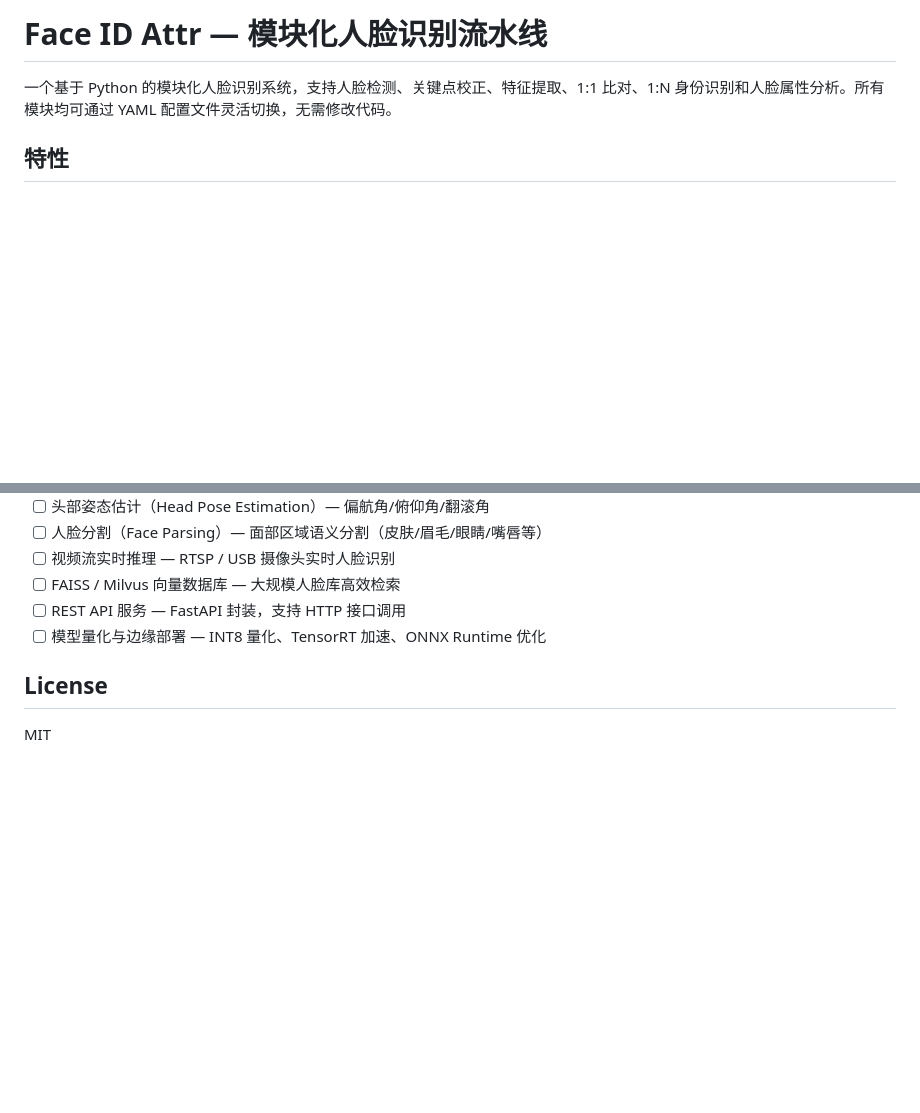
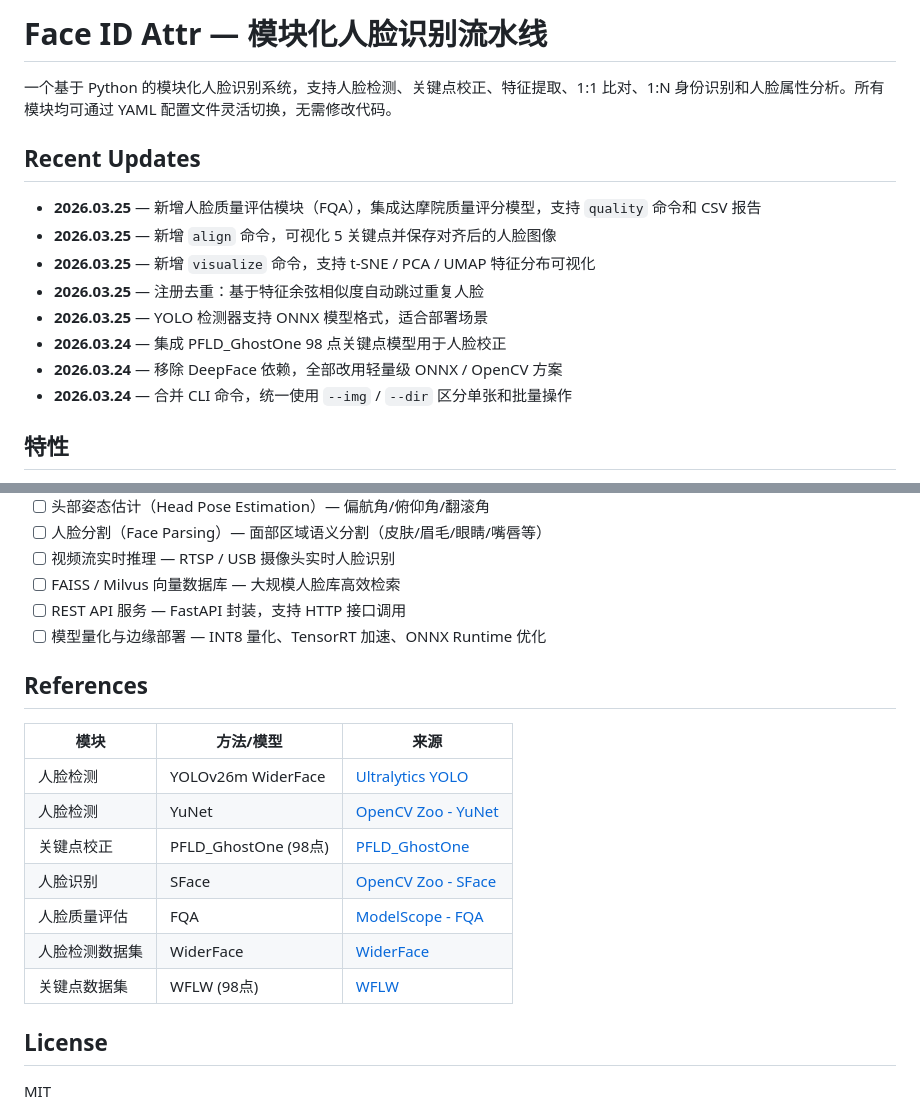
Before and after one commit to zhouchanggeng/face_id_attr, a Markdown page: README.md, 2 parts joined by grey strips. GitHub-like rendering; blank space fills up the shorter version.

Commit message:
docs: README 添加 Recent Updates 和 References 引用表

```diff
--- a/README.md
+++ b/README.md
@@ -1,6 +1,17 @@
 # Face ID Attr — 模块化人脸识别流水线
 
 一个基于 Python 的模块化人脸识别系统，支持人脸检测、关键点校正、特征提取、1:1 比对、1:N 身份识别和人脸属性分析。所有模块均可通过 YAML 配置文件灵活切换，无需修改代码。
+
+## Recent Updates
+
+- **2026.03.25** — 新增人脸质量评估模块（FQA），集成达摩院质量评分模型，支持 `quality` 命令和 CSV 报告
+- **2026.03.25** — 新增 `align` 命令，可视化 5 关键点并保存对齐后的人脸图像
+- **2026.03.25** — 新增 `visualize` 命令，支持 t-SNE / PCA / UMAP 特征分布可视化
+- **2026.03.25** — 注册去重：基于特征余弦相似度自动跳过重复人脸
+- **2026.03.25** — YOLO 检测器支持 ONNX 模型格式，适合部署场景
+- **2026.03.24** — 集成 PFLD_GhostOne 98 点关键点模型用于人脸校正
+- **2026.03.24** — 移除 DeepFace 依赖，全部改用轻量级 ONNX / OpenCV 方案
+- **2026.03.24** — 合并 CLI 命令，统一使用 `--img` / `--dir` 区分单张和批量操作
 
 ## 特性
 
@@ -305,6 +316,18 @@ quality_assessor:
 - [ ] REST API 服务 — FastAPI 封装，支持 HTTP 接口调用
 - [ ] 模型量化与边缘部署 — INT8 量化、TensorRT 加速、ONNX Runtime 优化
 
+## References
+
+| 模块 | 方法/模型 | 来源 |
+|------|-----------|------|
+| 人脸检测 | YOLOv26m WiderFace | [Ultralytics YOLO](https://github.com/ultralytics/ultralytics) |
+| 人脸检测 | YuNet | [OpenCV Zoo - YuNet](https://github.com/opencv/opencv_zoo/tree/main/models/face_detection_yunet) |
+| 关键点校正 | PFLD_GhostOne (98点) | [PFLD_GhostOne](https://github.com/AnthonyF333/PFLD_GhostOne) |
+| 人脸识别 | SFace | [OpenCV Zoo - SFace](https://github.com/opencv/opencv_zoo/tree/main/models/face_recognition_sface) |
+| 人脸质量评估 | FQA | [ModelScope - FQA](https://www.modelscope.cn/models/iic/cv_manual_face-quality-assessment_fqa) |
+| 人脸检测数据集 | WiderFace | [WiderFace](http://shuoyang1213.me/WIDERFACE/) |
+| 关键点数据集 | WFLW (98点) | [WFLW](https://wywu.github.io/projects/LAB/WFLW.html) |
+
 ## License
 
 MIT
```
